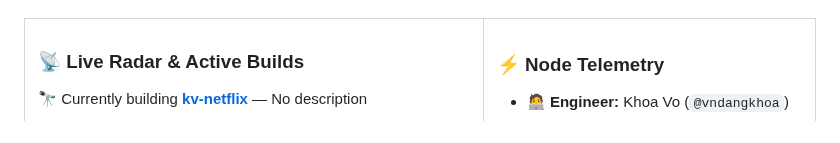
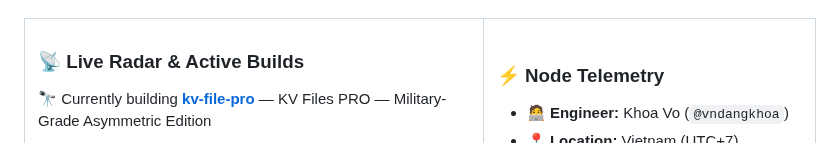
Before and after one commit to vndangkhoa/vndangkhoa, a Markdown page: README.md, the part around the change. Drawn GitHub-style.

Commit message:
docs: update latest project [skip ci]

```diff
--- a/README.md
+++ b/README.md
@@ -39,7 +39,7 @@
 
 ### 📡 Live Radar &amp; Active Builds
 <!-- LATEST_REPO:START -->
-🔭 Currently building <a href="https://github.com/vndangkhoa/kv-netflix"><b>kv-netflix</b></a> — No description
+🔭 Currently building <a href="https://github.com/vndangkhoa/kv-file-pro"><b>kv-file-pro</b></a> — KV Files PRO — Military-Grade Asymmetric Edition
 <!-- LATEST_REPO:END -->
 
 - 🏗️ **Core Craft:** Scalable backend systems, high-concurrency Go services & responsive React/Next.js interfaces
```
